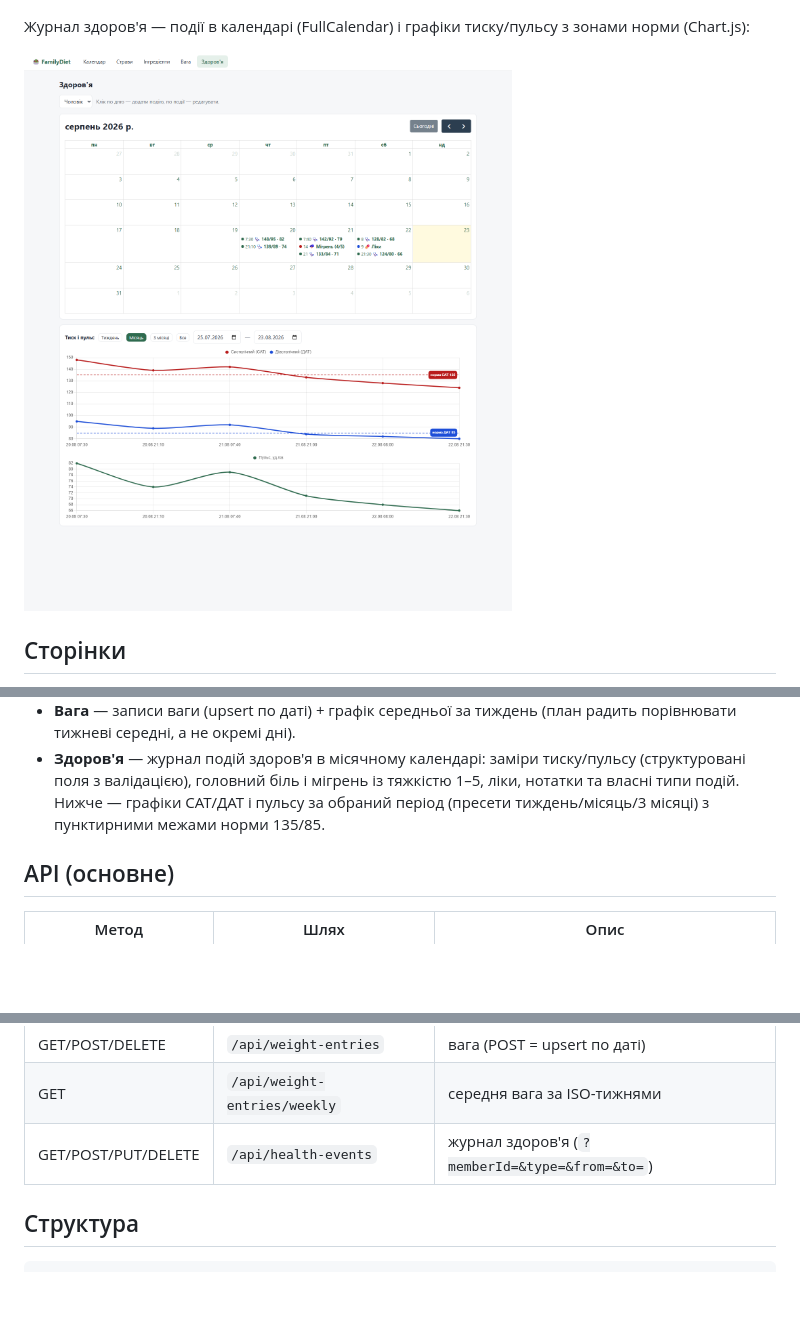
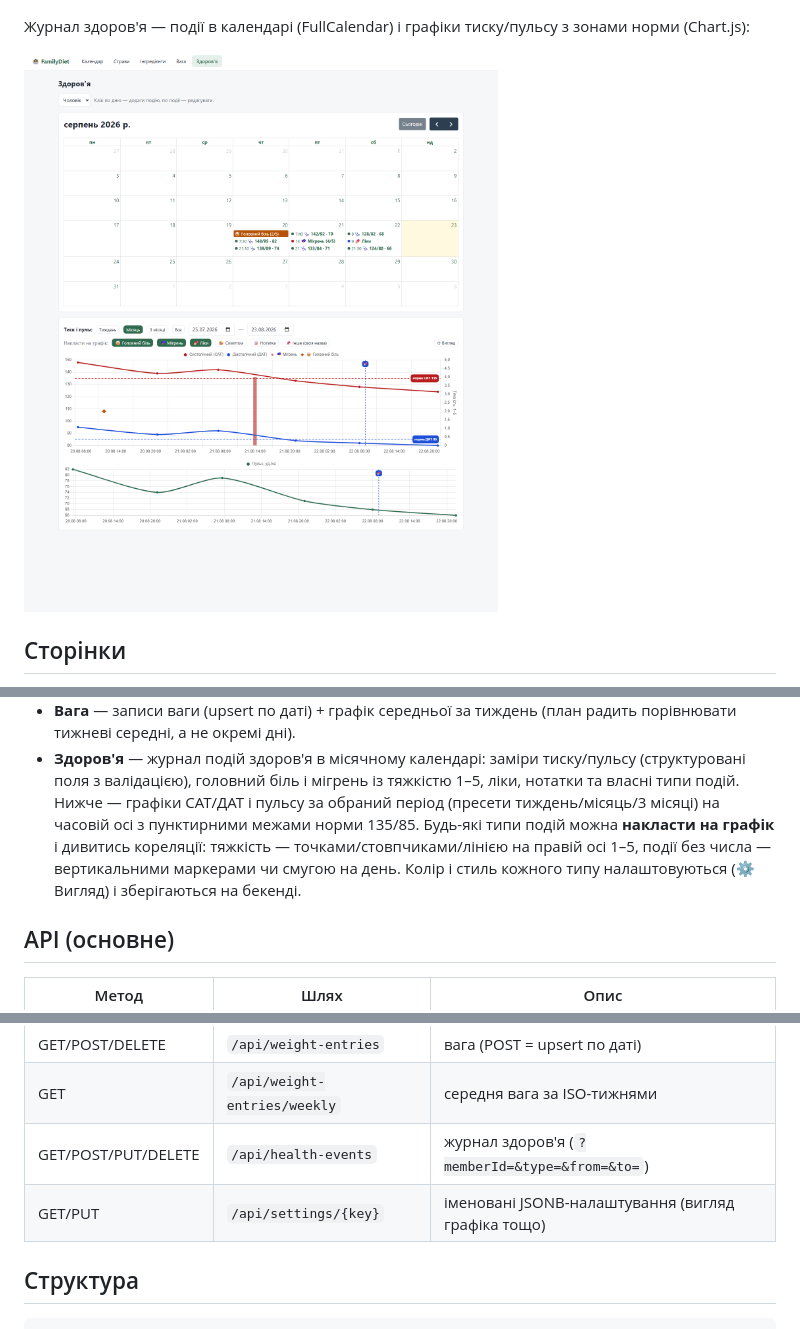
Before and after one commit to YlikScherbak/FamilyDiet, a Markdown page: README.md, 3 parts joined by grey strips. Drawn GitHub-style; pictures changed too: .docs/screenshots/health.png; blank space fills up the shorter version.

Commit message:
docs: chart overlays and settings API in README, updated screenshot

```diff
--- a/README.md
+++ b/README.md
@@ -92,7 +92,11 @@ S01-S21 перекуси, N01-N07 додаткові перекуси) з окр
 - **Здоров'я** — журнал подій здоров'я в місячному календарі: заміри тиску/пульсу
   (структуровані поля з валідацією), головний біль і мігрень із тяжкістю 1–5,
   ліки, нотатки та власні типи подій. Нижче — графіки САТ/ДАТ і пульсу за обраний
-  період (пресети тиждень/місяць/3 місяці) з пунктирними межами норми 135/85.
+  період (пресети тиждень/місяць/3 місяці) на часовій осі з пунктирними межами
+  норми 135/85. Будь-які типи подій можна **накласти на графік** і дивитись
+  кореляції: тяжкість — точками/стовпчиками/лінією на правій осі 1–5, події без
+  числа — вертикальними маркерами чи смугою на день. Колір і стиль кожного типу
+  налаштовуються (⚙ Вигляд) і зберігаються на бекенді.
 
 ## API (основне)
 
@@ -107,6 +111,7 @@ S01-S21 перекуси, N01-N07 додаткові перекуси) з окр
 | GET/POST/DELETE | `/api/weight-entries` | вага (POST = upsert по даті) |
 | GET | `/api/weight-entries/weekly` | середня вага за ISO-тижнями |
 | GET/POST/PUT/DELETE | `/api/health-events` | журнал здоров'я (`?memberId=&type=&from=&to=`) |
+| GET/PUT | `/api/settings/{key}` | іменовані JSONB-налаштування (вигляд графіка тощо) |
 
 ## Структура
 
```
